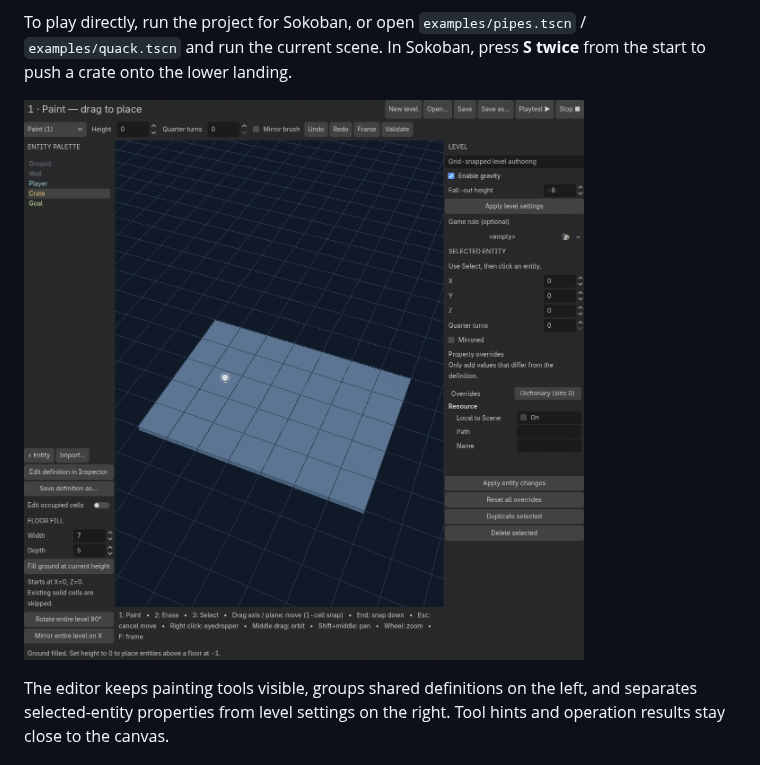
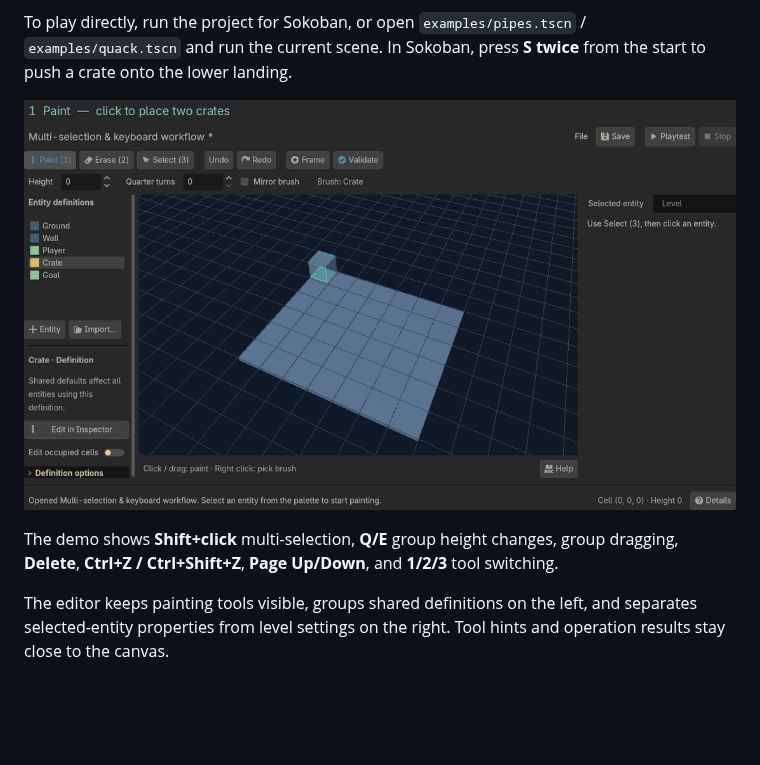
Before and after one commit to AkaCMD/grid-game-groundwork-godot, a Markdown page: README.md, the part around the change. Drawn GitHub-style; pictures changed too: docs/media/authoring.gif; blank space fills up the shorter version.

Commit message:
Refresh authoring demo with multi-selection and keyboard shortcuts

```diff
--- a/README.md
+++ b/README.md
@@ -19,7 +19,9 @@ A Godot addon for making 3D grid puzzles. Paint levels, playtest, and extend mec
 
 To play directly, run the project for Sokoban, or open `examples/pipes.tscn` / `examples/quack.tscn` and run the current scene. In Sokoban, press **S twice** from the start to push a crate onto the lower landing.
 
-![Level painting, selection, movement, snap to ground and undo](docs/media/authoring.gif)
+![Current editor: painting, Shift multi-selection, Q/E height changes, group dragging, Delete, undo/redo, and tool shortcuts](docs/media/authoring.gif)
+
+The demo shows **Shift+click** multi-selection, **Q/E** group height changes, group dragging, **Delete**, **Ctrl+Z / Ctrl+Shift+Z**, **Page Up/Down**, and **1/2/3** tool switching.
 
 The editor keeps painting tools visible, groups shared definitions on the left, and separates selected-entity properties from level settings on the right. Tool hints and operation results stay close to the canvas.
 
```
Also changed, not shown: README.zh-CN.md (+3 -1 lines).
